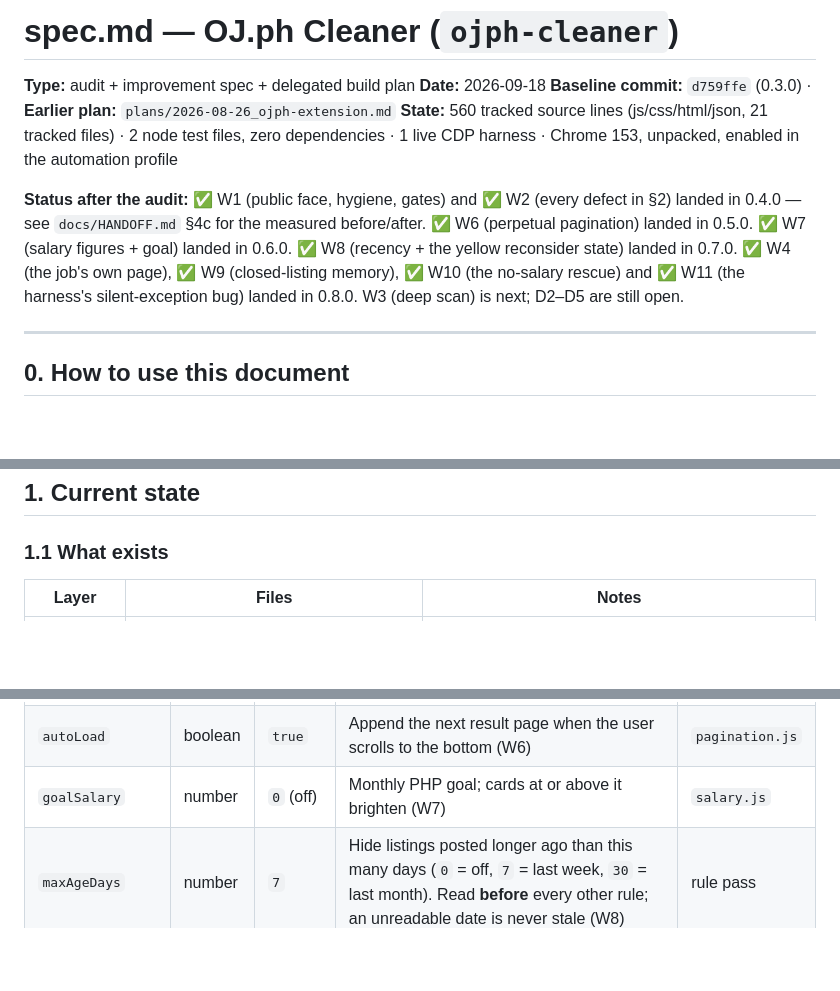
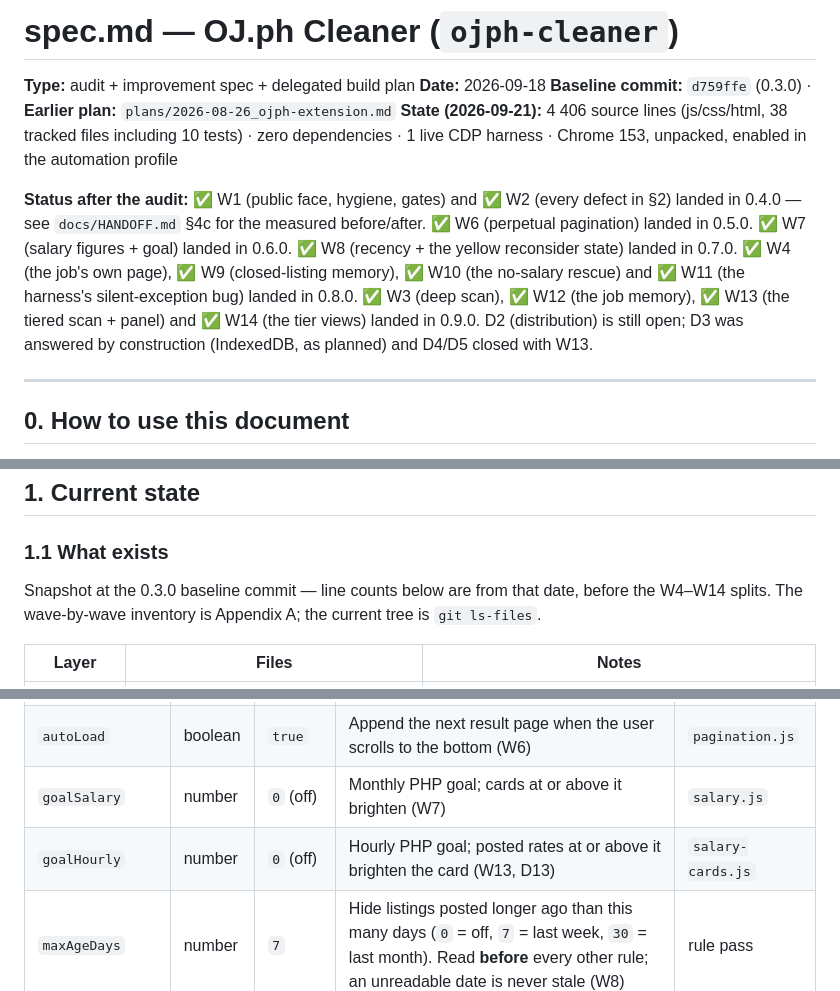
Before and after one commit to anki-boi/ojph-cleaner, a Markdown page: spec.md, 3 parts joined by grey strips. GitHub-like rendering; blank space fills up the shorter version.

```diff
--- a/spec.md
+++ b/spec.md
@@ -3,15 +3,16 @@
 **Type:** audit + improvement spec + delegated build plan
 **Date:** 2026-09-18
 **Baseline commit:** `d759ffe` (0.3.0) · **Earlier plan:** `plans/2026-08-26_ojph-extension.md`
-**State:** 560 tracked source lines (js/css/html/json, 21 tracked files) · 2 node test files, zero
+**State (2026-09-21):** 4 406 source lines (js/css/html, 38 tracked files including 10 tests) · zero
 dependencies · 1 live CDP harness · Chrome 153, unpacked, enabled in the automation profile
 
 **Status after the audit:** ✅ W1 (public face, hygiene, gates) and ✅ W2 (every defect in §2) landed
 in 0.4.0 — see `docs/HANDOFF.md` §4c for the measured before/after. ✅ W6 (perpetual pagination) landed
 in 0.5.0. ✅ W7 (salary figures + goal) landed in 0.6.0. ✅ W8 (recency + the yellow reconsider state)
 landed in 0.7.0. ✅ W4 (the job's own page), ✅ W9 (closed-listing memory), ✅ W10 (the no-salary rescue)
-and ✅ W11 (the harness's silent-exception bug) landed in 0.8.0. W3 (deep scan) is next; D2–D5 are still
-open.
+and ✅ W11 (the harness's silent-exception bug) landed in 0.8.0. ✅ W3 (deep scan), ✅ W12 (the job
+memory), ✅ W13 (the tiered scan + panel) and ✅ W14 (the tier views) landed in 0.9.0. D2 (distribution)
+is still open; D3 was answered by construction (IndexedDB, as planned) and D4/D5 closed with W13.
 
 ---
 
@@ -36,6 +37,9 @@ discipline, sized to a ~250-line extension.
 ## 1. Current state
 
 ### 1.1 What exists
+
+Snapshot at the 0.3.0 baseline commit — line counts below are from that date, before the W4–W14
+splits. The wave-by-wave inventory is Appendix A; the current tree is `git ls-files`.
 
 | Layer | Files | Notes |
 |---|---|---|
@@ -609,6 +613,7 @@ List URLs: `/jobseekers/jobsearch?jobkeyword=…`, `/jobseekers/jobsearch/{offse
 | `scanAll` | boolean | `false` | …and then the unclassified and keyword-hidden listings. The only pass that can promote a listing matching no keyword and no goal, and the most expensive one | `scan.js` |
 | `autoLoad` | boolean | `true` | Append the next result page when the user scrolls to the bottom (W6) | `pagination.js` |
 | `goalSalary` | number | `0` (off) | Monthly PHP goal; cards at or above it brighten (W7) | `salary.js` |
+| `goalHourly` | number | `0` (off) | Hourly PHP goal; posted rates at or above it brighten the card (W13, D13) | `salary-cards.js` |
 | `maxAgeDays` | number | `7` | Hide listings posted longer ago than this many days (`0` = off, `7` = last week, `30` = last month). Read **before** every other rule; an unreadable date is never stale (W8) | rule pass |
 | `rescueNoSalary` | boolean | `false` | With `noSalary` on: a listing that states no pay but matches a keyword you like (or beats a goal) is shown instead of hidden (W10, D30) | rule pass |
 
```
Also changed, not shown: other parts of spec.md (+1 -1 lines), README.md (+4 -3 lines), docs/architecture.md (+3 -2 lines).
